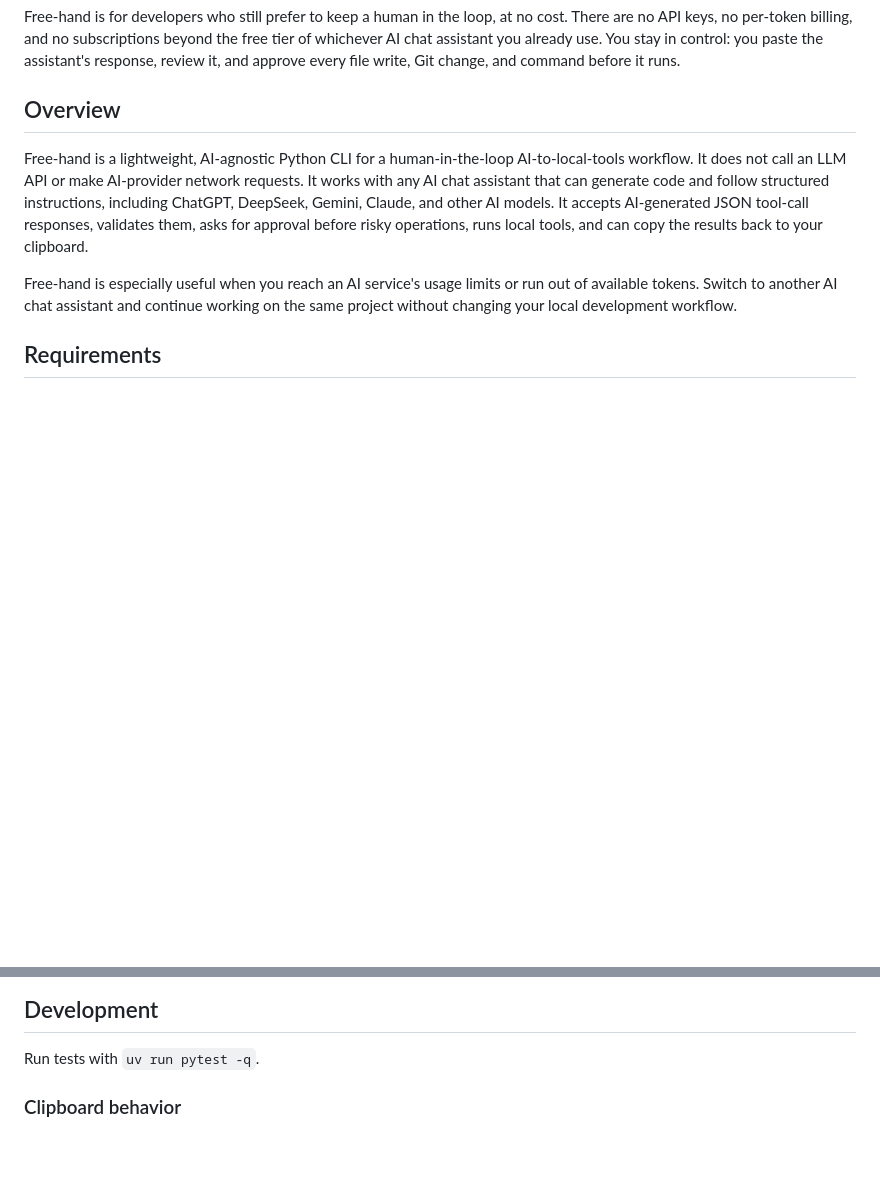
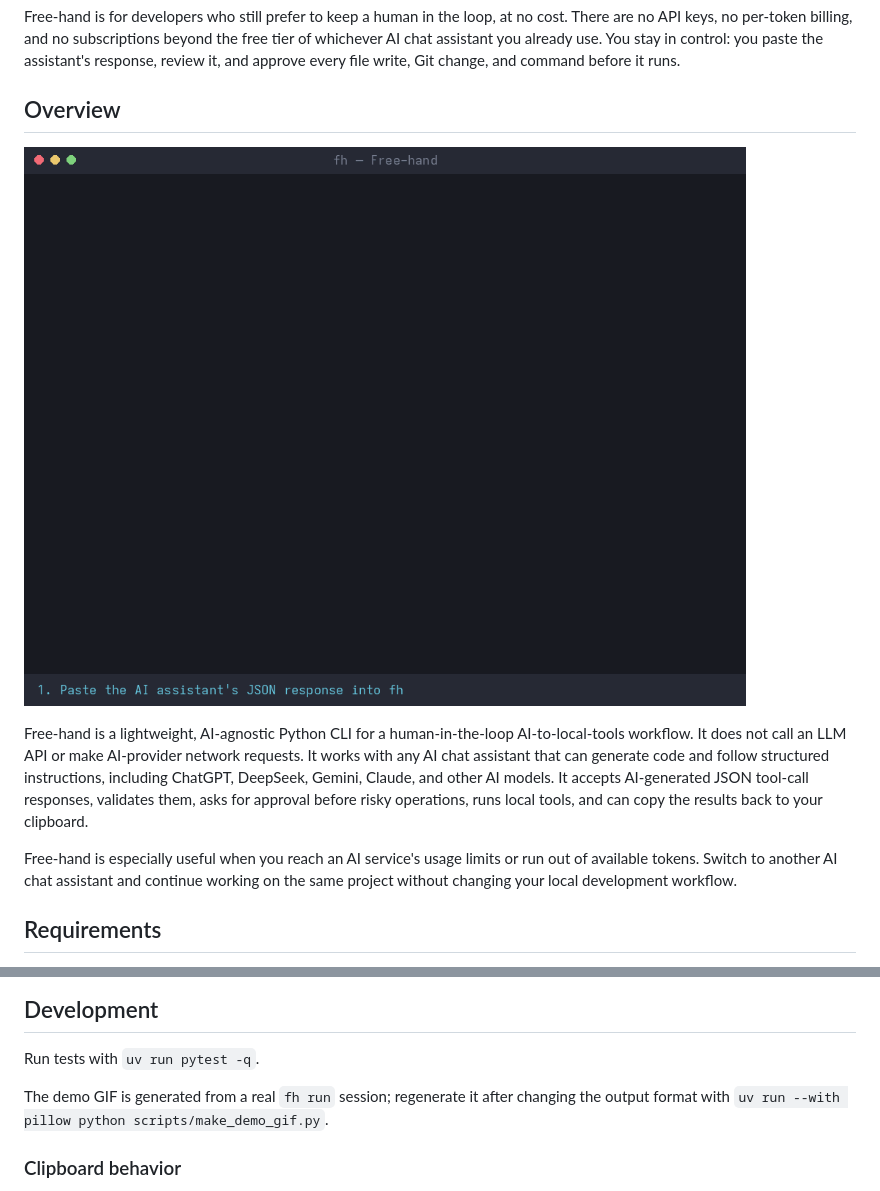
Before and after one commit to josnin/free-hand, a Markdown page: README.md, 2 parts joined by grey strips. GitHub-like rendering; pictures changed too: docs/demo.gif (added); blank space fills up the shorter version.

Commit message:
docs: add animated demo GIF and generator script
Co-authored-by: Copilot <223556219+Copilot@users.noreply.github.com>

```diff
--- a/README.md
+++ b/README.md
@@ -5,6 +5,8 @@
 Free-hand is for developers who still prefer to keep a human in the loop, at no cost. There are no API keys, no per-token billing, and no subscriptions beyond the free tier of whichever AI chat assistant you already use. You stay in control: you paste the assistant's response, review it, and approve every file write, Git change, and command before it runs.
 
 ## Overview
+
+![Free-hand demo: review diff previews, approve, and paste results back to your AI chat](docs/demo.gif)
 
 Free-hand is a lightweight, AI-agnostic Python CLI for a human-in-the-loop AI-to-local-tools workflow. It does not call an LLM API or make AI-provider network requests. It works with any AI chat assistant that can generate code and follow structured instructions, including ChatGPT, DeepSeek, Gemini, Claude, and other AI models. It accepts AI-generated JSON tool-call responses, validates them, asks for approval before risky operations, runs local tools, and can copy the results back to your clipboard.
 
@@ -137,6 +139,8 @@ Response cleanup tolerates Markdown fences and surrounding explanatory text by e
 
 Run tests with `uv run pytest -q`.
 
+The demo GIF is generated from a real `fh run` session; regenerate it after changing the output format with `uv run --with pillow python scripts/make_demo_gif.py`.
+
 ### Clipboard behavior
 
 On Linux, Free-hand tries OSC 52 for copying when stdout is an interactive terminal. If that is unavailable, it tries a suitable X11 or Wayland clipboard utility. Terminal support varies. On macOS it uses `pbcopy`; on Windows it uses PowerShell. Clipboard support is optional: execution results are always printed and saved to `.free-hand/last-results.json`.
```
Also changed, not shown: 1 other file.
